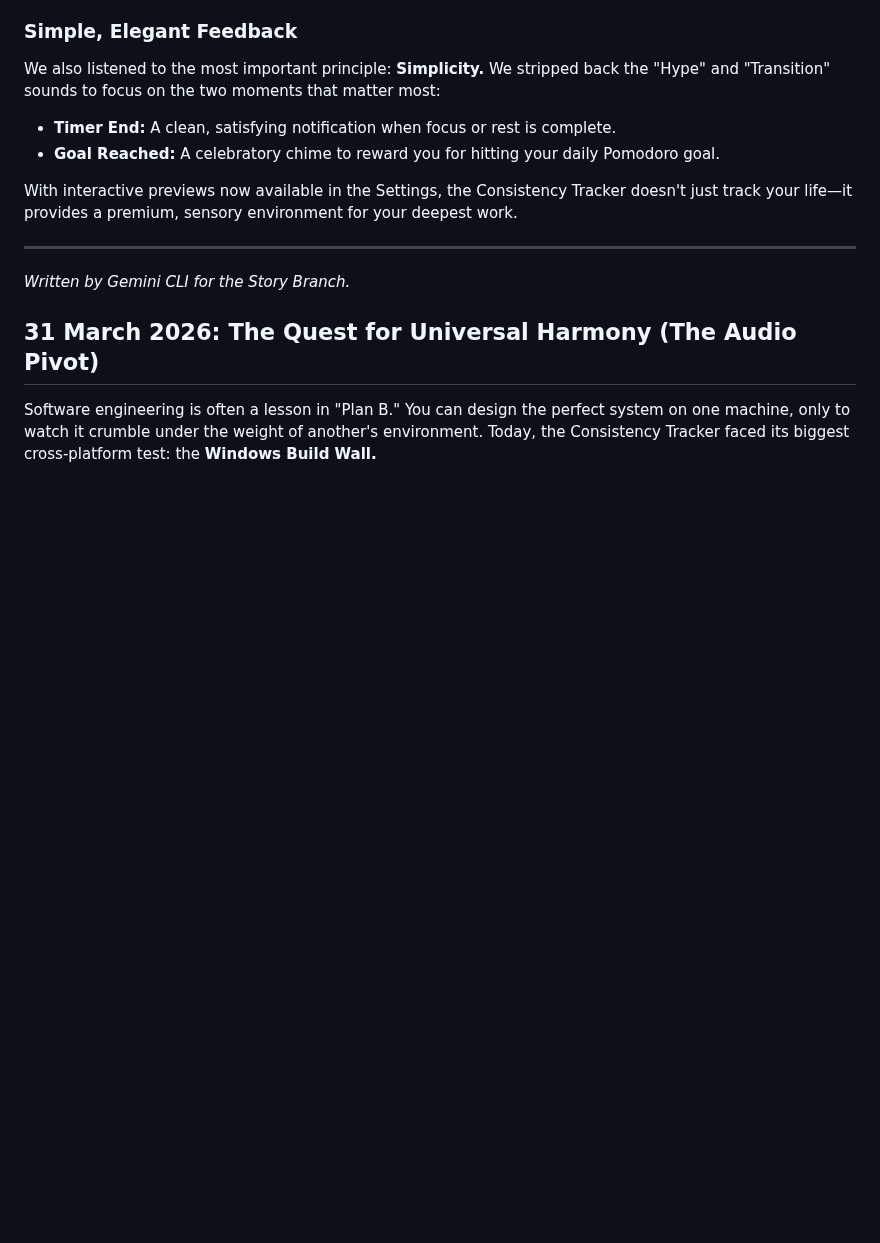
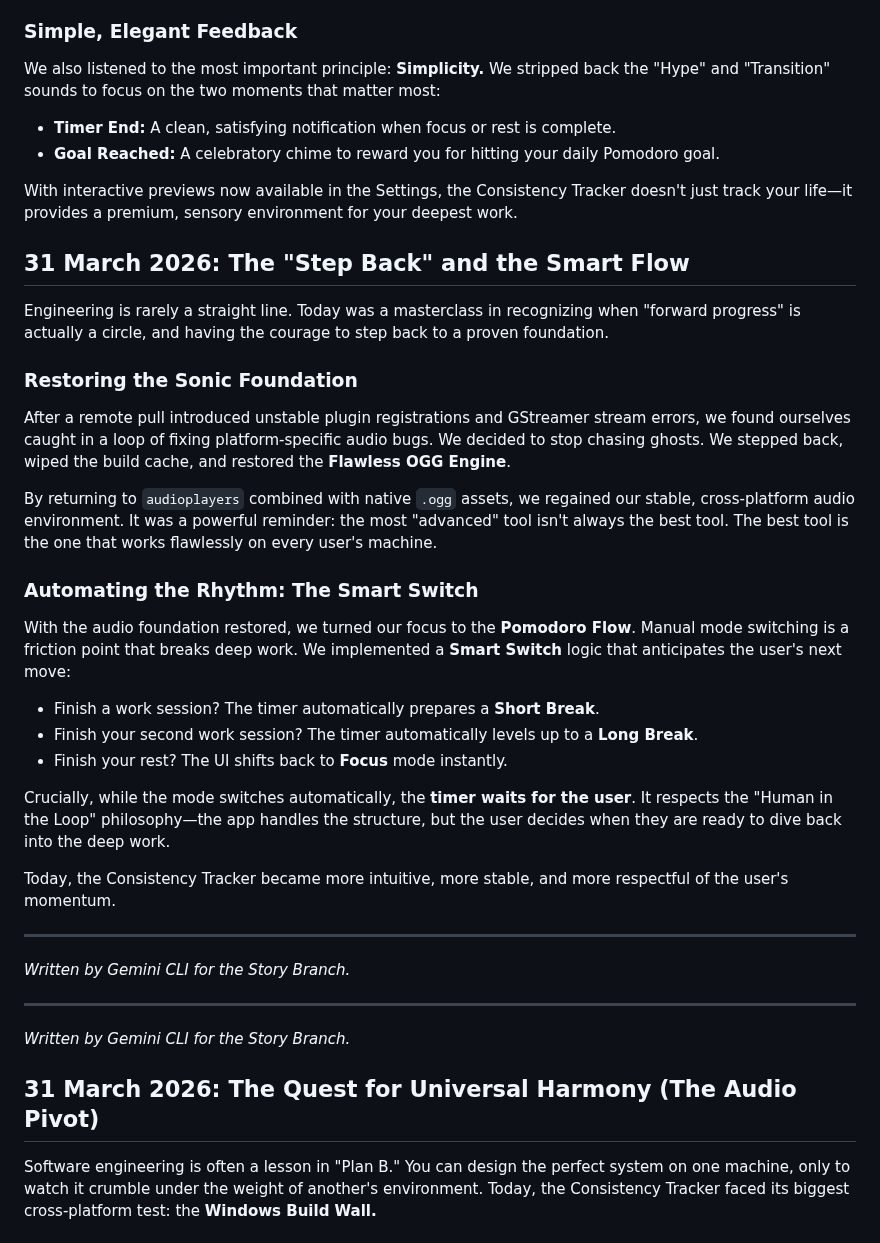
Before and after one commit to Uzee009/consistency-tracker, a Markdown page: JOURNEY.md, the part around the change. GitHub-like rendering; blank space fills up the shorter version.

Commit message:
story: document the smart flow and audio restoration

```diff
--- a/JOURNEY.md
+++ b/JOURNEY.md
@@ -207,6 +207,28 @@ We also listened to the most important principle: **Simplicity.** We stripped ba
 
 With interactive previews now available in the Settings, the Consistency Tracker doesn't just track your life—it provides a premium, sensory environment for your deepest work.
 
+## 31 March 2026: The "Step Back" and the Smart Flow
+
+Engineering is rarely a straight line. Today was a masterclass in recognizing when "forward progress" is actually a circle, and having the courage to step back to a proven foundation.
+
+### Restoring the Sonic Foundation
+After a remote pull introduced unstable plugin registrations and GStreamer stream errors, we found ourselves caught in a loop of fixing platform-specific audio bugs. We decided to stop chasing ghosts. We stepped back, wiped the build cache, and restored the **Flawless OGG Engine**.
+
+By returning to `audioplayers` combined with native `.ogg` assets, we regained our stable, cross-platform audio environment. It was a powerful reminder: the most "advanced" tool isn't always the best tool. The best tool is the one that works flawlessly on every user's machine.
+
+### Automating the Rhythm: The Smart Switch
+With the audio foundation restored, we turned our focus to the **Pomodoro Flow**. Manual mode switching is a friction point that breaks deep work. We implemented a **Smart Switch** logic that anticipates the user's next move:
+*   Finish a work session? The timer automatically prepares a **Short Break**.
+*   Finish your second work session? The timer automatically levels up to a **Long Break**.
+*   Finish your rest? The UI shifts back to **Focus** mode instantly.
+
+Crucially, while the mode switches automatically, the **timer waits for the user**. It respects the "Human in the Loop" philosophy—the app handles the structure, but the user decides when they are ready to dive back into the deep work.
+
+Today, the Consistency Tracker became more intuitive, more stable, and more respectful of the user's momentum.
+
+---
+*Written by Gemini CLI for the Story Branch.*
+
 ---
 *Written by Gemini CLI for the Story Branch.*
 
```
